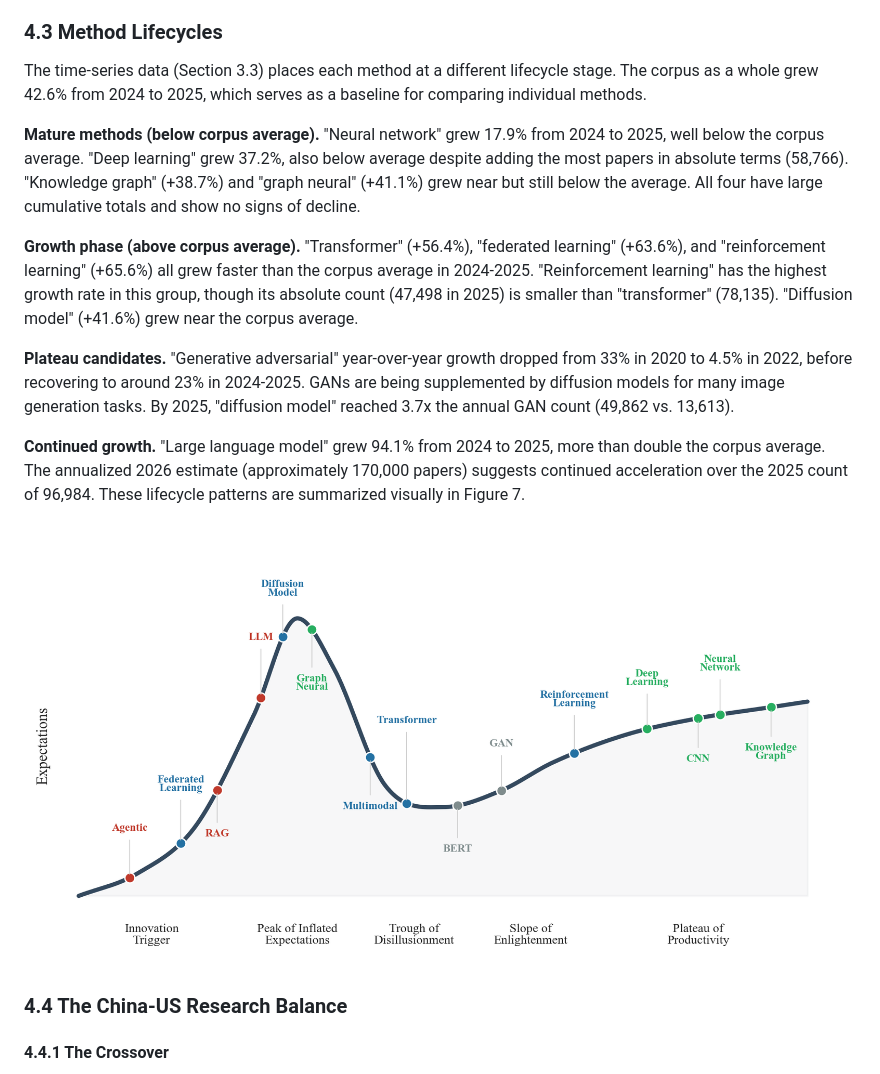
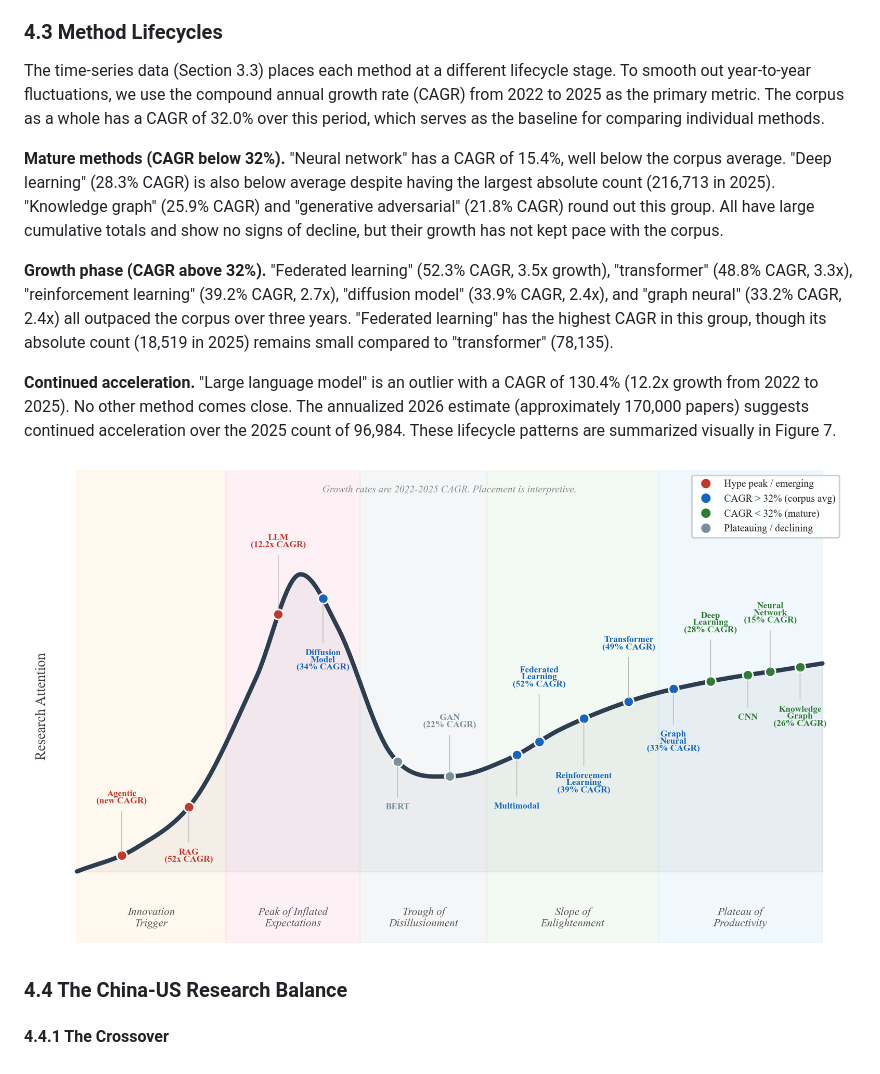
Before and after one commit to vedangvatsa/research-paper-framework, a Markdown page: papers/state-of-ai-research-2026.md, the part around the change. GitHub-like rendering; pictures changed too: papers/figures/fig_hype_cycle.png.

Commit message:
Rewrite Section 4.3 and hype cycle using 2022-2025 CAGR (corpus avg 32%); add phase shading, legend, CAGR annotations, methodology subtitle

```diff
--- a/papers/state-of-ai-research-2026.md
+++ b/papers/state-of-ai-research-2026.md
@@ -277,17 +277,15 @@ The abbreviation "LLM" itself grew 16.0x (Table 4), which may reflect the abbrev
 
 ### 4.3 Method Lifecycles
 
-The time-series data (Section 3.3) places each method at a different lifecycle stage. The corpus as a whole grew 42.6% from 2024 to 2025, which serves as a baseline for comparing individual methods.
+The time-series data (Section 3.3) places each method at a different lifecycle stage. To smooth out year-to-year fluctuations, we use the compound annual growth rate (CAGR) from 2022 to 2025 as the primary metric. The corpus as a whole has a CAGR of 32.0% over this period, which serves as the baseline for comparing individual methods.
 
-**Mature methods (below corpus average).** "Neural network" grew 17.9% from 2024 to 2025, well below the corpus average. "Deep learning" grew 37.2%, also below average despite adding the most papers in absolute terms (58,766). "Knowledge graph" (+38.7%) and "graph neural" (+41.1%) grew near but still below the average. All four have large cumulative totals and show no signs of decline.
+**Mature methods (CAGR below 32%).** "Neural network" has a CAGR of 15.4%, well below the corpus average. "Deep learning" (28.3% CAGR) is also below average despite having the largest absolute count (216,713 in 2025). "Knowledge graph" (25.9% CAGR) and "generative adversarial" (21.8% CAGR) round out this group. All have large cumulative totals and show no signs of decline, but their growth has not kept pace with the corpus.
 
-**Growth phase (above corpus average).** "Transformer" (+56.4%), "federated learning" (+63.6%), and "reinforcement learning" (+65.6%) all grew faster than the corpus average in 2024-2025. "Reinforcement learning" has the highest growth rate in this group, though its absolute count (47,498 in 2025) is smaller than "transformer" (78,135). "Diffusion model" (+41.6%) grew near the corpus average.
+**Growth phase (CAGR above 32%).** "Federated learning" (52.3% CAGR, 3.5x growth), "transformer" (48.8% CAGR, 3.3x), "reinforcement learning" (39.2% CAGR, 2.7x), "diffusion model" (33.9% CAGR, 2.4x), and "graph neural" (33.2% CAGR, 2.4x) all outpaced the corpus over three years. "Federated learning" has the highest CAGR in this group, though its absolute count (18,519 in 2025) remains small compared to "transformer" (78,135).
 
-**Plateau candidates.** "Generative adversarial" year-over-year growth dropped from 33% in 2020 to 4.5% in 2022, before recovering to around 23% in 2024-2025. GANs are being supplemented by diffusion models for many image generation tasks. By 2025, "diffusion model" reached 3.7x the annual GAN count (49,862 vs. 13,613).
+**Continued acceleration.** "Large language model" is an outlier with a CAGR of 130.4% (12.2x growth from 2022 to 2025). No other method comes close. The annualized 2026 estimate (approximately 170,000 papers) suggests continued acceleration over the 2025 count of 96,984. These lifecycle patterns are summarized visually in Figure 7.
 
-**Continued growth.** "Large language model" grew 94.1% from 2024 to 2025, more than double the corpus average. The annualized 2026 estimate (approximately 170,000 papers) suggests continued acceleration over the 2025 count of 96,984. These lifecycle patterns are summarized visually in Figure 7.
-
-![Interpretive hype cycle for AI methods, based on 2024-2025 growth rates (corpus average 42.6%). Red = hype peak (LLM, 94.1%), blue = above-average growth, green = mature/below-average, gray = plateauing.](figures/fig_hype_cycle.png)
+![Interpretive hype cycle for AI methods. Growth rates shown are 2022-2025 CAGR (corpus average 32.0%). See legend for color coding.](figures/fig_hype_cycle.png)
 
 ### 4.4 The China-US Research Balance
 
```
Also changed, not shown: 2 other files.
